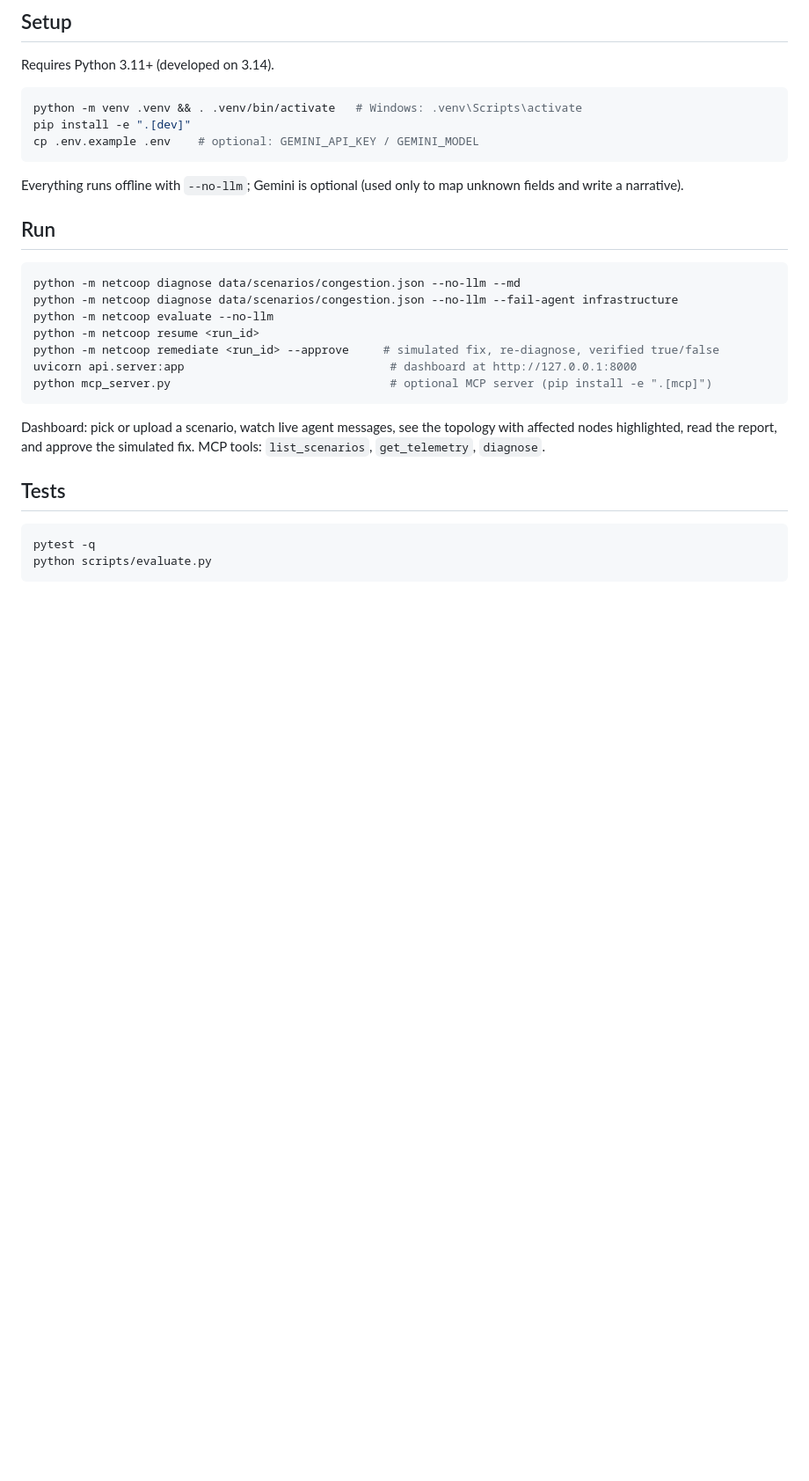
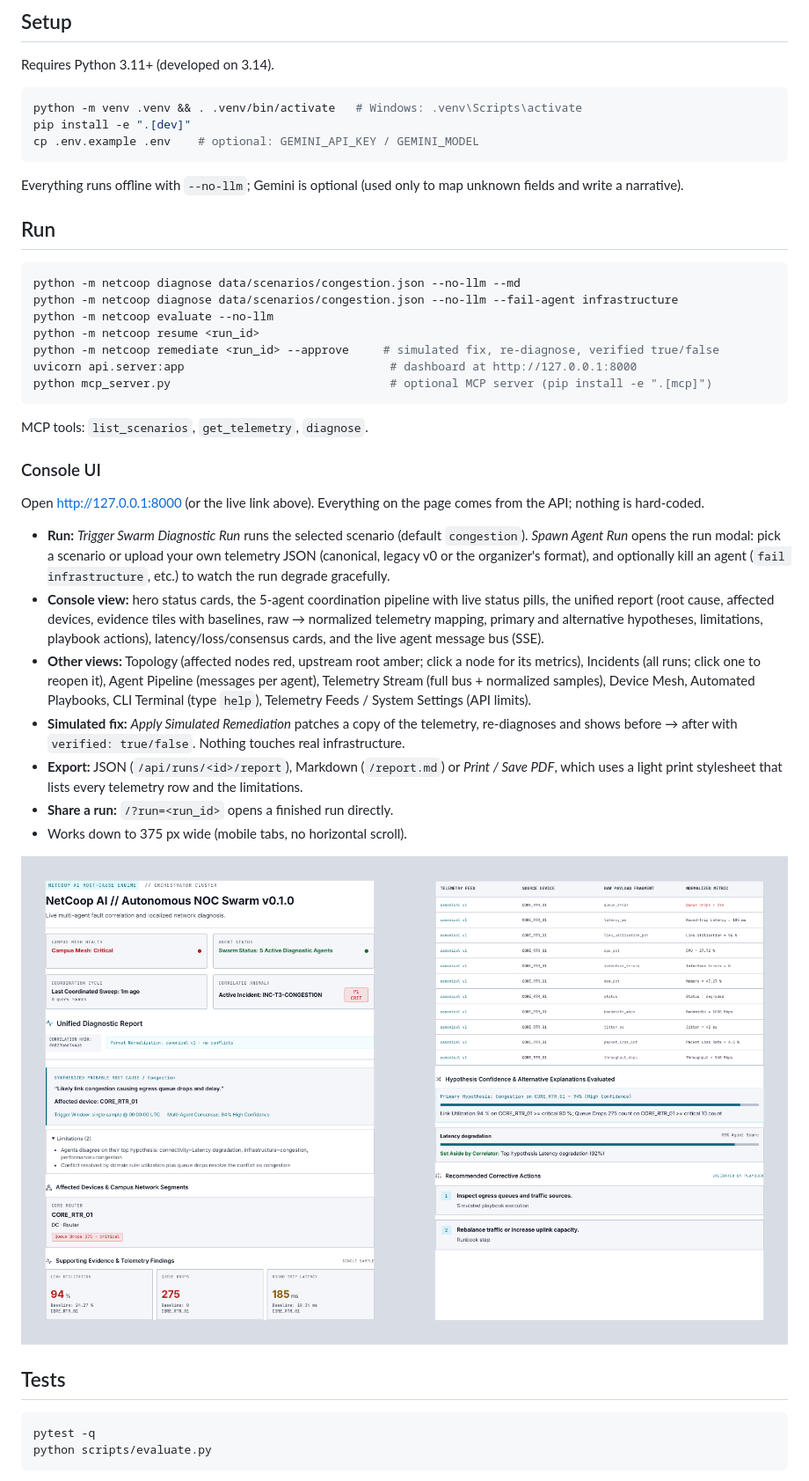
Before and after one commit to sohan1611/NetCoop-AI, a Markdown page: README.md, the part around one of its changes. Shown at 88% size. GitHub-like rendering; pictures changed too: docs/screenshots/report-pdf.png (added); blank space fills up the shorter version.

Commit message:
T20: README for submission (live links, console UI, screenshots, checklist); run deep link; print page fix

````diff
--- a/README.md
+++ b/README.md
@@ -67,7 +73,19 @@ python -m netcoop remediate <run_id> --approve     # simulated fix, re-diagnose,
 uvicorn api.server:app                              # dashboard at http://127.0.0.1:8000
 python mcp_server.py                                # optional MCP server (pip install -e ".[mcp]")
 ```
-Dashboard: pick or upload a scenario, watch live agent messages, see the topology with affected nodes highlighted, read the report, and approve the simulated fix. MCP tools: `list_scenarios`, `get_telemetry`, `diagnose`.
+MCP tools: `list_scenarios`, `get_telemetry`, `diagnose`.
+
+### Console UI
+Open http://127.0.0.1:8000 (or the live link above). Everything on the page comes from the API; nothing is hard-coded.
+- **Run:** *Trigger Swarm Diagnostic Run* runs the selected scenario (default `congestion`). *Spawn Agent Run* opens the run modal: pick a scenario or upload your own telemetry JSON (canonical, legacy v0 or the organizer's format), and optionally kill an agent (`fail infrastructure`, etc.) to watch the run degrade gracefully.
+- **Console view:** hero status cards, the 5-agent coordination pipeline with live status pills, the unified report (root cause, affected devices, evidence tiles with baselines, raw → normalized telemetry mapping, primary and alternative hypotheses, limitations, playbook actions), latency/loss/consensus cards, and the live agent message bus (SSE).
+- **Other views:** Topology (affected nodes red, upstream root amber; click a node for its metrics), Incidents (all runs; click one to reopen it), Agent Pipeline (messages per agent), Telemetry Stream (full bus + normalized samples), Device Mesh, Automated Playbooks, CLI Terminal (type `help`), Telemetry Feeds / System Settings (API limits).
+- **Simulated fix:** *Apply Simulated Remediation* patches a copy of the telemetry, re-diagnoses and shows before → after with `verified: true/false`. Nothing touches real infrastructure.
+- **Export:** JSON (`/api/runs/<id>/report`), Markdown (`/report.md`) or *Print / Save PDF*, which uses a light print stylesheet that lists every telemetry row and the limitations.
+- **Share a run:** `/?run=<run_id>` opens a finished run directly.
+- Works down to 375 px wide (mobile tabs, no horizontal scroll).
+
+![Print / Save PDF output for the congestion run](docs/screenshots/report-pdf.png)
 
 ## Tests
 ```bash
````
Also changed, not shown: other parts of README.md (+18 -1 lines), docs/TASKS.md (+2 -1 lines), docs/screenshots/console.png (added), 2 other files.
